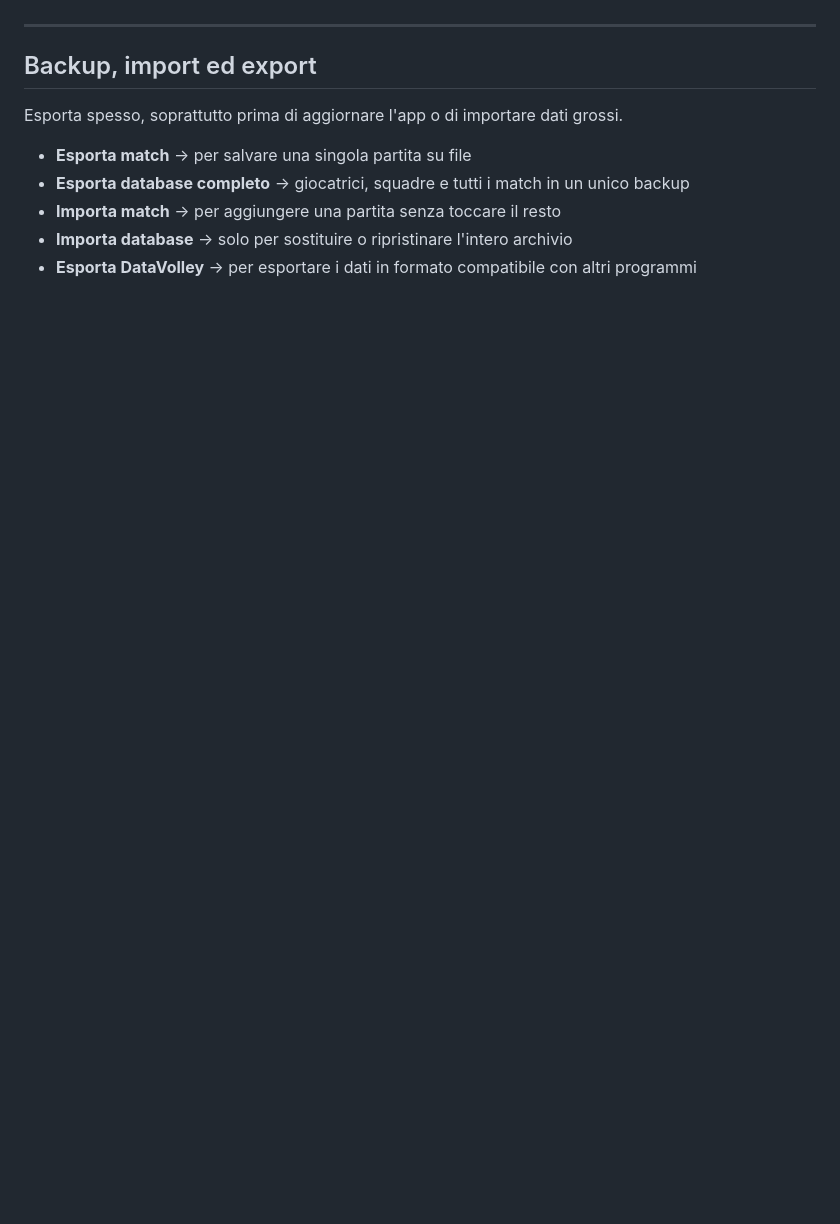
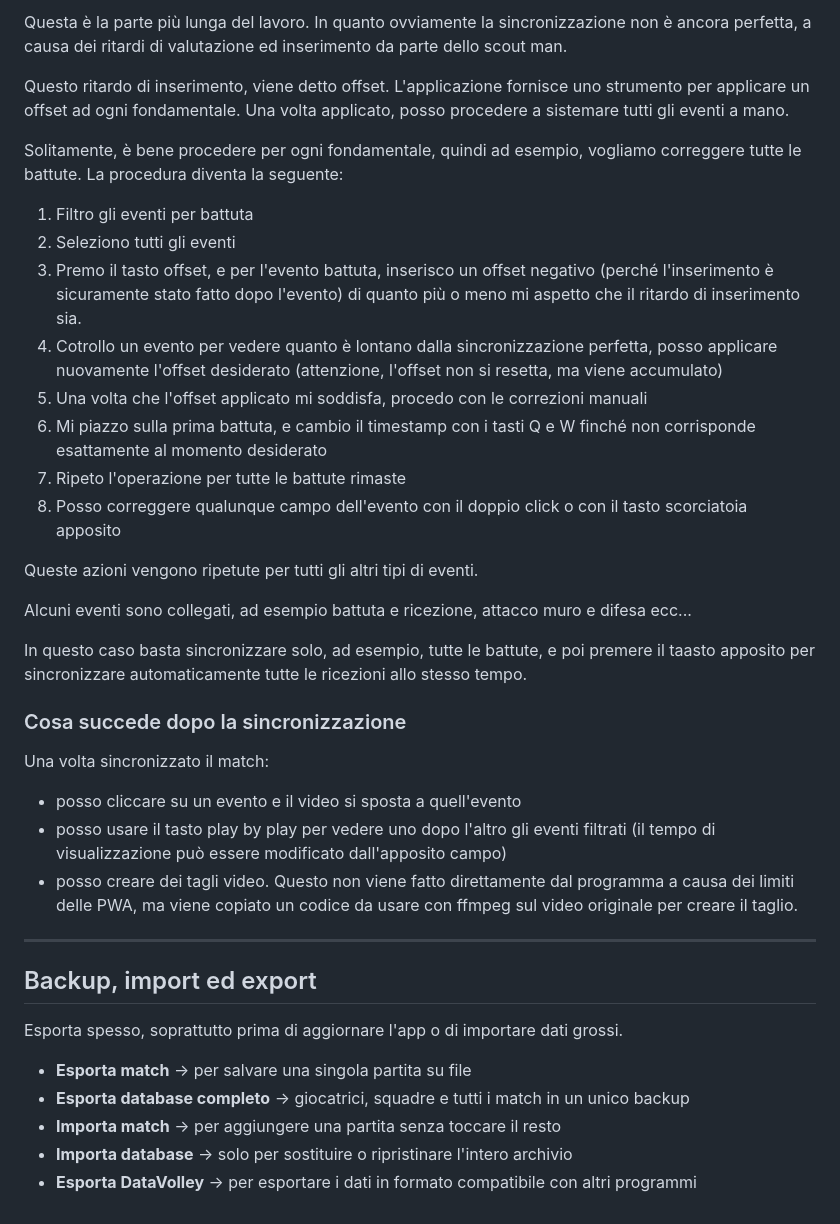
Before and after one commit to davidaffo/Simple-Volleyball-Scout-PWA, a Markdown page: docs/manual.md, the part around one of its changes. Drawn GitHub-style; blank space fills up the shorter version.

Commit message:
added video section

```diff
--- a/docs/manual.md
+++ b/docs/manual.md
@@ -335,3 +408,31 @@ TODO
+Questa è la parte più lunga del lavoro. In quanto ovviamente la sincronizzazione non è ancora perfetta, a causa dei ritardi di valutazione ed inserimento da parte dello scout man.
+
+Questo ritardo di inserimento, viene detto offset. L'applicazione fornisce uno strumento per applicare un offset ad ogni fondamentale. Una volta applicato, posso procedere a sistemare tutti gli eventi a mano.
+
+Solitamente, è bene procedere per ogni fondamentale, quindi ad esempio, vogliamo correggere tutte le battute. La procedura diventa la seguente:
+
+1. Filtro gli eventi per battuta
+2. Seleziono tutti gli eventi
+3. Premo il tasto offset, e per l'evento battuta, inserisco un offset negativo (perché l'inserimento è sicuramente stato fatto dopo l'evento) di quanto più o meno mi aspetto che il ritardo di inserimento sia.
+4. Cotrollo un evento per vedere quanto è lontano dalla sincronizzazione perfetta, posso applicare nuovamente l'offset desiderato (attenzione, l'offset non si resetta, ma viene accumulato)
+5. Una volta che l'offset applicato mi soddisfa, procedo con le correzioni manuali
+6. Mi piazzo sulla prima battuta, e cambio il timestamp con i tasti Q e W finché non corrisponde esattamente al momento desiderato
+7. Ripeto l'operazione per tutte le battute rimaste
+8. Posso correggere qualunque campo dell'evento con il doppio click o con il tasto scorciatoia apposito
+
+Queste azioni vengono ripetute per tutti gli altri tipi di eventi.
+
+Alcuni eventi sono collegati, ad esempio battuta e ricezione, attacco muro e difesa ecc...
+
+In questo caso basta sincronizzare solo, ad esempio, tutte le battute, e poi premere il taasto apposito per sincronizzare automaticamente tutte le ricezioni allo stesso tempo.
+
+### Cosa succede dopo la sincronizzazione
+
+Una volta sincronizzato il match:
+
+- posso cliccare su un evento e il video si sposta a quell'evento
+- posso usare il tasto play by play per vedere uno dopo l'altro gli eventi filtrati (il tempo di visualizzazione può essere modificato dall'apposito campo)
+- posso creare dei tagli video. Questo non viene fatto direttamente dal programma a causa dei limiti delle PWA, ma viene copiato un codice da usare con ffmpeg sul video originale per creare il taglio.
 
 ---
 
```
Also changed, not shown: other parts of docs/manual.md (+74 -1 lines).
